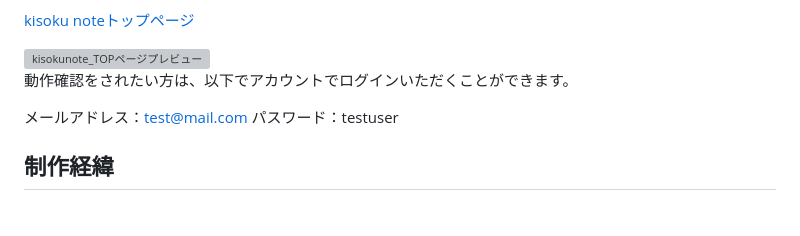
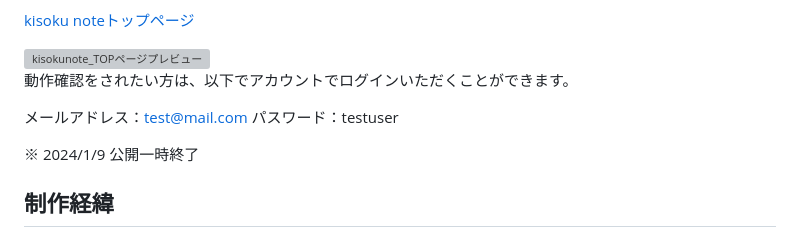
Before and after one commit to yuta-nos/kisoku-note, a Markdown page: README.md, the part around the change. Drawn GitHub-style; blank space fills up the shorter version; grey boxes are pictures that could not be loaded.

Commit message:
Update README.md
ポートフォリオサイト公開一時終了の旨を追記

```diff
--- a/README.md
+++ b/README.md
@@ -11,6 +11,8 @@ kisoku noteは、文書のバージョン管理用のWEBアプリケーション
 
 メールアドレス：test@mail.com
 パスワード：testuser
+
+※ 2024/1/9 公開一時終了
 
 ## 制作経緯
 
```
